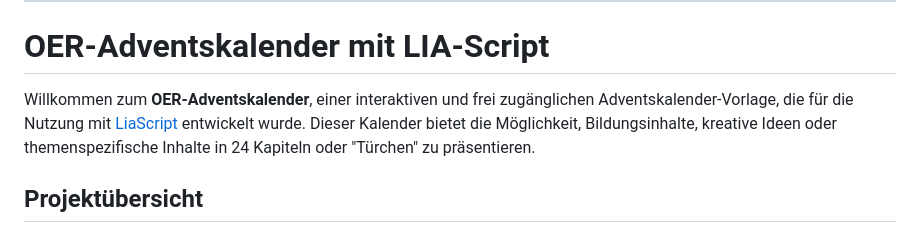
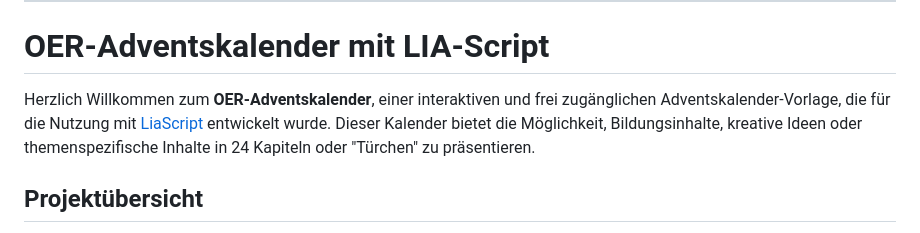
Before and after one commit to rpi-virtuell/AdventskalendOER, a Markdown page: README.md, the part around the change. Rendered like a GitHub page.

Commit message:
Push-Test

```diff
--- a/README.md
+++ b/README.md
@@ -32,7 +32,7 @@ Hier ist eine README-Datei für dein Repository mit einem OER-Adventskalender al
 
 # OER-Adventskalender mit LIA-Script
 
-Willkommen zum **OER-Adventskalender**, einer interaktiven und frei zugänglichen Adventskalender-Vorlage, die für die Nutzung mit [LiaScript](https://liascript.github.io/) entwickelt wurde. Dieser Kalender bietet die Möglichkeit, Bildungsinhalte, kreative Ideen oder themenspezifische Inhalte in 24 Kapiteln oder "Türchen" zu präsentieren.
+Herzlich Willkommen zum **OER-Adventskalender**, einer interaktiven und frei zugänglichen Adventskalender-Vorlage, die für die Nutzung mit [LiaScript](https://liascript.github.io/) entwickelt wurde. Dieser Kalender bietet die Möglichkeit, Bildungsinhalte, kreative Ideen oder themenspezifische Inhalte in 24 Kapiteln oder "Türchen" zu präsentieren.
 
 ## Projektübersicht
 
```
